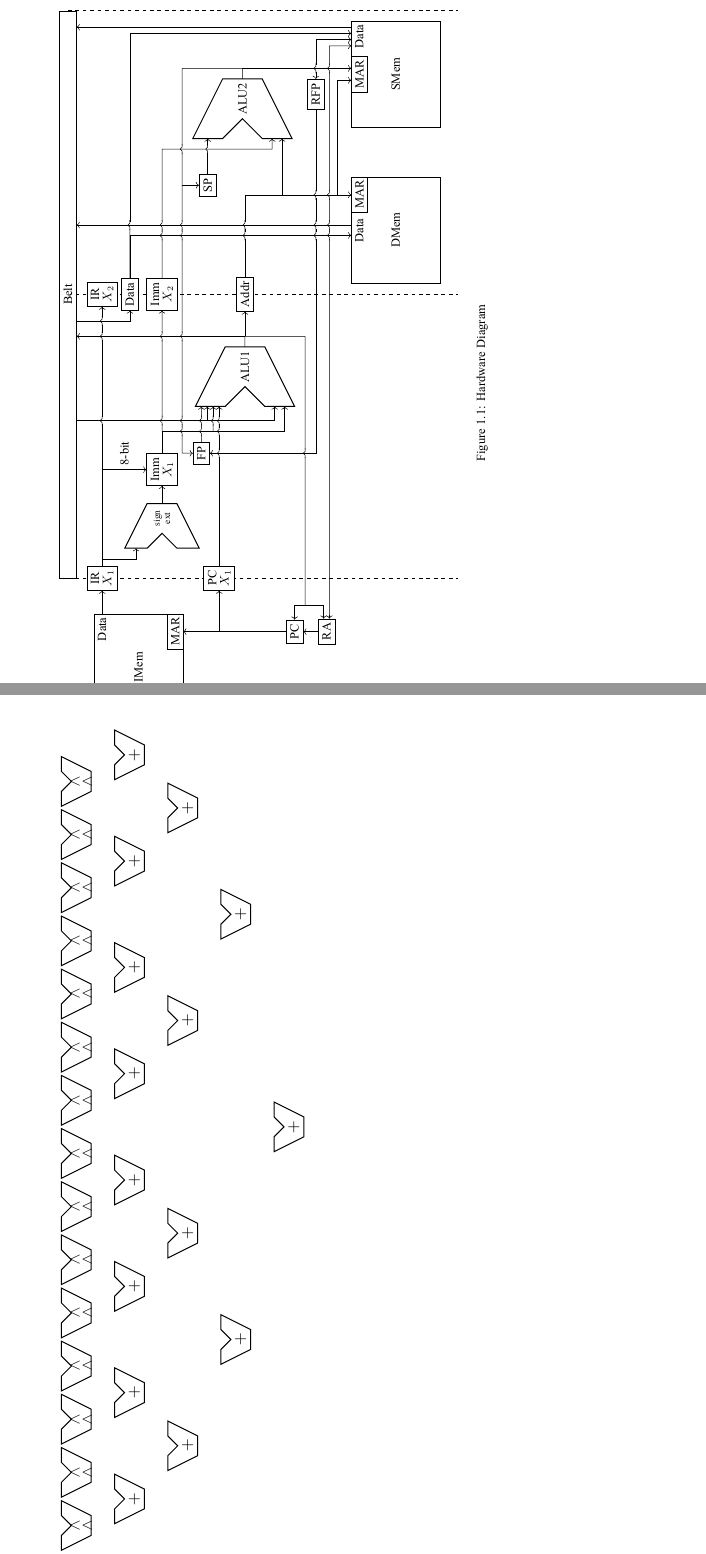
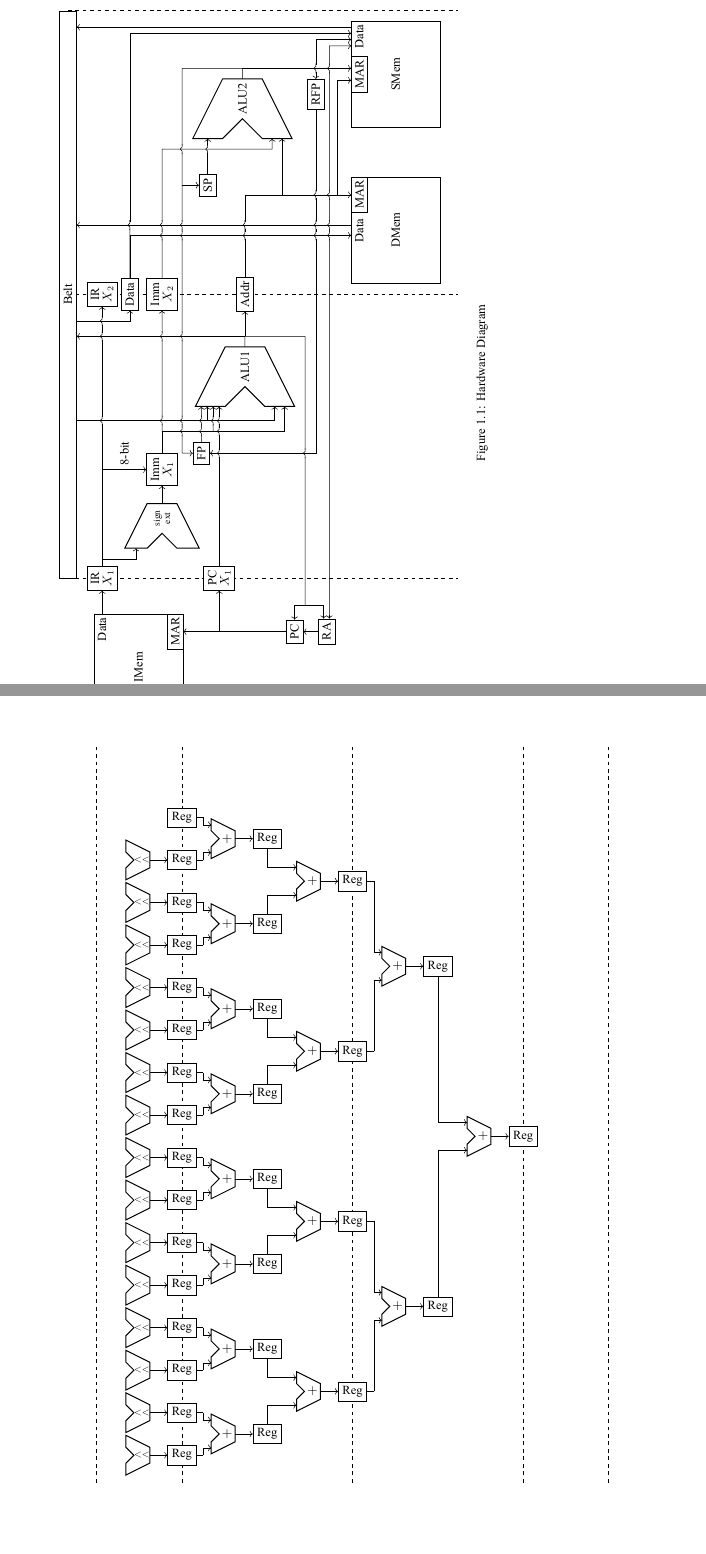
Before and after one commit to CoderPuppy/the-shed, a LaTeX document (HW_Doc/HW_Doc.tex): two parts of pages 3 and 4 of 5, joined at a grey line, cut so that both start at the same text. Compiled offline with XeLaTeX.

Commit message:
Refine the multiplier diagram

```diff
--- a/HW_Doc/HW_Doc.tex
+++ b/HW_Doc/HW_Doc.tex
@@ -261,27 +261,87 @@
 	\begin{figure}[h]
 		\centering
 		\begin{tikzpicture}
-			\node[rectangle,minimum width=8cm,anchor=west] (execute1) at (0cm, 0cm) {};
-			\node[rectangle,minimum width=8cm,anchor=west] (execute2) at (execute1.east) {};
+			\tikzmath{ let \myscale = 0.4; }
 
-			% \draw [dashed] (execute1.west |- {0cm, 5cm}) to[|] (0cm, -6cm);
-			% \draw [dashed] (execute2.west |- {0cm, 5cm}) to[|] (0cm, -6cm);
-			% \draw [dashed] (execute2.east |- {0cm, 5cm}) to[|] (0cm, -6cm);
+			\node[rectangle,minimum width={\myscale * 6cm},anchor=west] (execute1) at (0cm, 0cm) {};
+			\node[rectangle,minimum width={\myscale * 12cm},anchor=west] (execute2) at (execute1.east) {};
+			\node[rectangle,minimum width={\myscale * 12cm},anchor=west] (execute3) at (execute2.east) {};
+			\node[rectangle,minimum width={\myscale * 6cm},anchor=west] (execute4) at (execute3.east) {};
 
-			\tikzmath{ let \myscale = 0.5; }
-			\foreach \x in {1,2,...,15} {
-				\node[ALU, scale=\myscale] (alu 0 \x) at (\myscale * 0cm, \x * \myscale * -3cm) {\scalebox{2.5}{\(<<\)}};
+			\draw [dashed] (execute1.west |- {0cm, 2cm}) to[|] (0cm, \myscale * -47cm);
+			\draw [dashed] (execute2.west |- {0cm, 2cm}) to[|] (0cm, \myscale * -47cm);
+			\draw [dashed] (execute3.west |- {0cm, 2cm}) to[|] (0cm, \myscale * -47cm);
+			\draw [dashed] (execute4.west |- {0cm, 2cm}) to[|] (0cm, \myscale * -47cm);
+			\draw [dashed] (execute4.east |- {0cm, 2cm}) to[|] (0cm, \myscale * -47cm);
+
+			\foreach \x in {0,1,...,15} {
+				\node[draw,rectangle,fill=white] (reg 0 \x) at (execute1.east |- {0cm, \x * \myscale * -3cm}) {Reg};
 			}
 			\foreach \x in {0,1,...,7} {
-				\node[ALU, scale=\myscale] (alu 1 \x) at (\myscale * 3cm, \x * \myscale * -6cm + \myscale * -1.5cm) {\scalebox{2.7}{\(+\)}};
+				\node[draw,rectangle] (reg 1 \x) at (execute2 |- {0cm, \myscale * (\x * -6cm + -1.5cm)}) {Reg};
 			}
 			\foreach \x in {0,1,...,3} {
-				\node[ALU, scale=\myscale] (alu 2 \x) at (\myscale * 6cm, \x * \myscale * -12cm + \myscale * -4.5cm) {\scalebox{2.7}{\(+\)}};
+				\node[draw,rectangle,fill=white] (reg 2 \x) at (execute2.east |- {0cm, \myscale * (\x * -12cm + -4.5cm)}) {Reg};
 			}
 			\foreach \x in {0,1} {
-				\node[ALU, scale=\myscale] (alu 3 \x) at (\myscale * 9cm, \x * \myscale * -24cm + \myscale * -10.5cm) {\scalebox{2.7}{\(+\)}};
+				\node[draw,rectangle] (reg 3 \x) at (execute3 |- {0cm, \myscale * (\x * -24cm + -10.5cm)}) {Reg};
 			}
-			\node[ALU, scale=\myscale] (alu 4) at (\myscale * 12cm, \myscale * -22.5cm) {\scalebox{2.7}{\(+\)}};
+			\node[draw,rectangle,fill=white] (reg 4) at (execute3.east |- {0cm, \myscale * -22.5cm}) {Reg};
+
+			\foreach \x in {1,2,...,15} {
+				\node[ALU, scale=\myscale, anchor=east] (alu 0 \x) at ($(reg 0 \x.west) + (-0.5cm, 0cm)$) {\scalebox{2}{\(<<\)}};
+				\draw (alu 0 \x.east) [->] to (reg 0 \x.west);
+			}
+			\foreach \x in {0,1,...,7} {
+				\node[ALU, scale=\myscale, anchor=east] (alu 1 \x) at ($(reg 1 \x.west) + (-0.5cm, 0cm)$) {\scalebox{2.7}{\(+\)}};
+				\draw (alu 1 \x.east) [->] to (reg 1 \x.west);
+			}
+			\foreach \x in {0,1,...,3} {
+				\node[ALU, scale=\myscale, anchor=east] (alu 2 \x) at ($(reg 2 \x.west) + (-0.5cm, 0cm)$) {\scalebox{2.7}{\(+\)}};
+				\draw (alu 2 \x.east) [->] to (reg 2 \x.west);
+			}
+			\foreach \x in {0,1} {
+				\node[ALU, scale=\myscale, anchor=east] (alu 3 \x) at ($(reg 3 \x.west) + (-0.5cm, 0cm)$) {\scalebox{2.7}{\(+\)}};
+				\draw (alu 3 \x.east) [->] to (reg 3 \x.west);
+			}
+			\node[ALU, scale=\myscale, anchor=east] (alu 4) at ($(reg 4.west) + (-0.5cm, 0cm)$) {\scalebox{2.7}{\(+\)}};
+			\draw (alu 4.east) [->] to (reg 4.west);
+
+			\foreach \x in {0,2,...,14} {
+				\pgfmathparse{div(\x, 2)}
+				\let\y\pgfmathresult
+				\draw (reg 0 \x.east) to +(0.2cm, 0cm) [->] to[|-] ($(alu 1 \y.top left)!1/2!(alu 1 \y.inset top left)$);
+			}
+			\foreach \x in {1,3,...,15} {
+				\pgfmathparse{div(\x, 2)}
+				\let\y\pgfmathresult
+				\draw (reg 0 \x.east) to +(0.2cm, 0cm) [->] to[|-] ($(alu 1 \y.inset bottom left)!1/2!(alu 1 \y.bottom left)$);
+			}
+
+			\foreach \x in {0,2,...,6} {
+				\pgfmathparse{div(\x, 2)}
+				\let\y\pgfmathresult
+				\draw (reg 1 \x.south) [->] to[|-] ($(alu 2 \y.top left)!1/2!(alu 2 \y.inset top left)$);
+			}
+			\foreach \x in {1,3,...,7} {
+				\pgfmathparse{div(\x, 2)}
+				\let\y\pgfmathresult
+				\draw (reg 1 \x.north) [->] to[|-] ($(alu 2 \y.inset bottom left)!1/2!(alu 2 \y.bottom left)$);
+			}
+
+			\foreach \x in {0,2} {
+				\pgfmathparse{div(\x, 2)}
+				\let\y\pgfmathresult
+				\draw (reg 2 \x.east) to +(0.2cm, 0cm) [->] to[|-] ($(alu 3 \y.top left)!1/2!(alu 3 \y.inset top left)$);
+			}
+			\foreach \x in {1,3} {
+				\pgfmathparse{div(\x, 2)}
+				\let\y\pgfmathresult
+				\draw (reg 2 \x.east) to +(0.2cm, 0cm) [->] to[|-] ($(alu 3 \y.inset bottom left)!1/2!(alu 3 \y.bottom left)$);
+			}
+
+			\draw (reg 3 0.south) [->] to[|-] ($(alu 4.top left)!1/2!(alu 4.inset top left)$);
+			\draw (reg 3 1.north) [->] to[|-] ($(alu 4.inset bottom left)!1/2!(alu 4.bottom left)$);
 		\end{tikzpicture}
 		\caption{Multiplier Diagram}
 	\end{figure}
```
